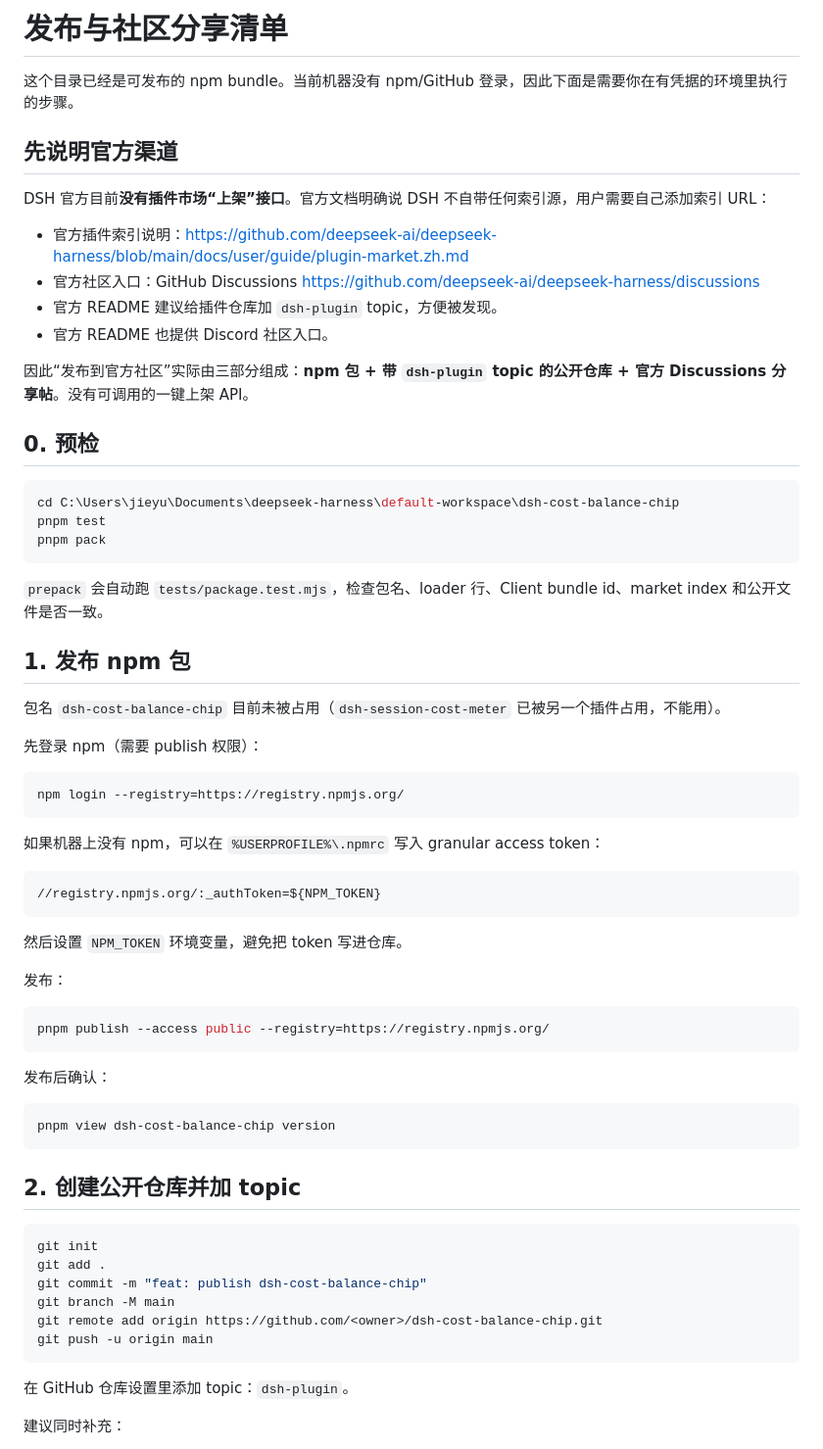
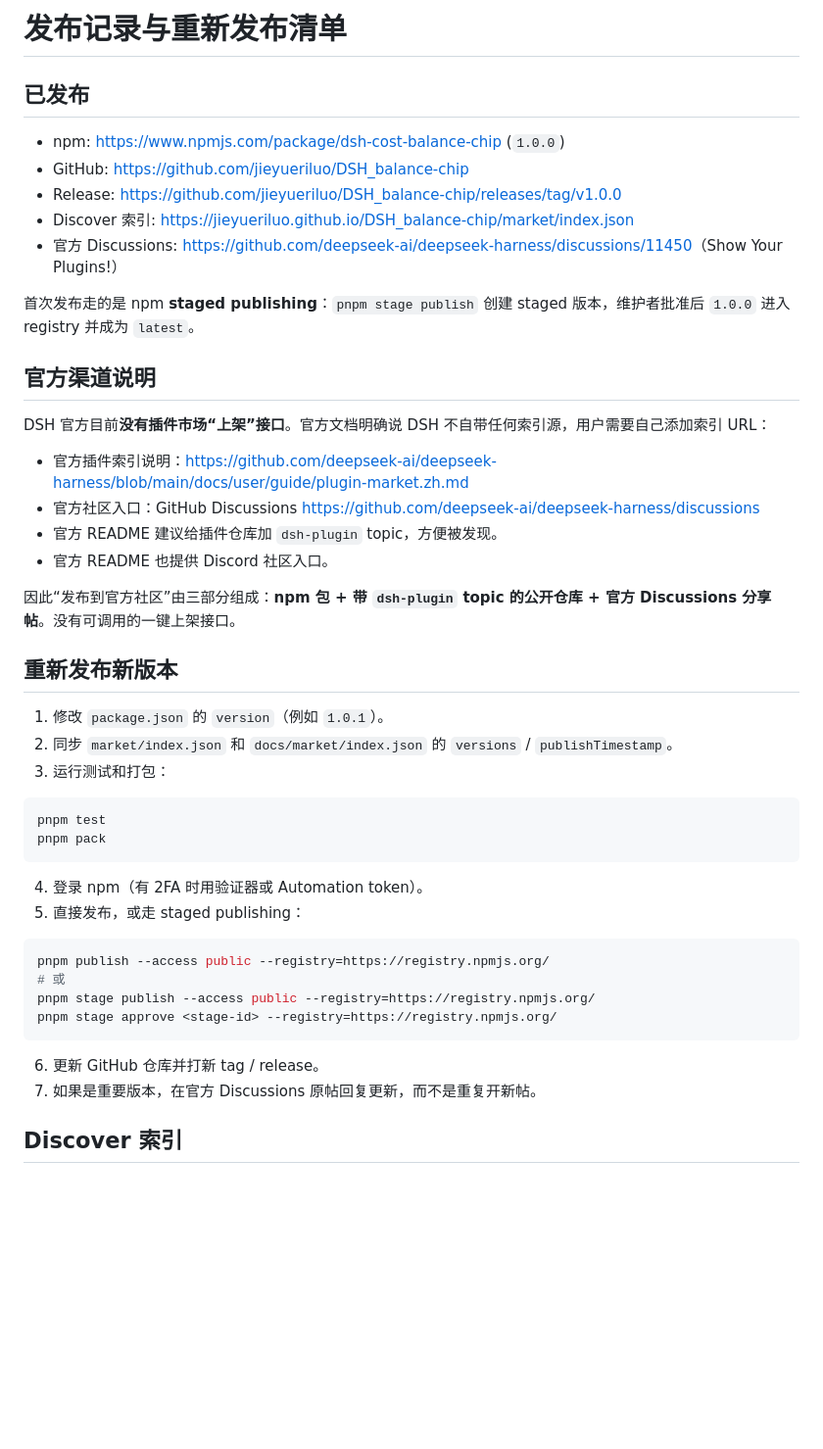
Before and after one commit to jieyueriluo/DSH_balance-chip, a Markdown page: PUBLISHING.md, the part around one of its changes. Shown at 98% size. GitHub-like rendering; blank space fills up the shorter version.

Commit message:
docs: record npm, GitHub, Pages, release, and Discussion publication

````diff
--- a/PUBLISHING.md
+++ b/PUBLISHING.md
@@ -1,8 +1,16 @@
-# 发布与社区分享清单
+# 发布记录与重新发布清单
 
-这个目录已经是可发布的 npm bundle。当前机器没有 npm/GitHub 登录，因此下面是需要你在有凭据的环境里执行的步骤。
+## 已发布
 
-## 先说明官方渠道
+- npm: <https://www.npmjs.com/package/dsh-cost-balance-chip> (`1.0.0`)
+- GitHub: <https://github.com/jieyueriluo/DSH_balance-chip>
+- Release: <https://github.com/jieyueriluo/DSH_balance-chip/releases/tag/v1.0.0>
+- Discover 索引: <https://jieyueriluo.github.io/DSH_balance-chip/market/index.json>
+- 官方 Discussions: <https://github.com/deepseek-ai/deepseek-harness/discussions/11450>（Show Your Plugins!）
+
+首次发布走的是 npm **staged publishing**：`pnpm stage publish` 创建 staged 版本，维护者批准后 `1.0.0` 进入 registry 并成为 `latest`。
+
+## 官方渠道说明
 
 DSH 官方目前**没有插件市场“上架”接口**。官方文档明确说 DSH 不自带任何索引源，用户需要自己添加索引 URL：
 
@@ -11,60 +19,31 @@ DSH 官方目前**没有插件市场“上架”接口**。官方文档明确说
 - 官方 README 建议给插件仓库加 `dsh-plugin` topic，方便被发现。
 - 官方 README 也提供 Discord 社区入口。
 
-因此“发布到官方社区”实际由三部分组成：**npm 包 + 带 `dsh-plugin` topic 的公开仓库 + 官方 Discussions 分享帖**。没有可调用的一键上架 API。
+因此“发布到官方社区”由三部分组成：**npm 包 + 带 `dsh-plugin` topic 的公开仓库 + 官方 Discussions 分享帖**。没有可调用的一键上架接口。
 
-## 0. 预检
+## 重新发布新版本
 
-```powershell
-cd C:\Users\jieyu\Documents\deepseek-harness\default-workspace\dsh-cost-balance-chip
+1. 修改 `package.json` 的 `version`（例如 `1.0.1`）。
+2. 同步 `market/index.json` 和 `docs/market/index.json` 的 `versions` / `publishTimestamp`。
+3. 运行测试和打包：
+
+```sh
 pnpm test
 pnpm pack
 ```
 
-`prepack` 会自动跑 `tests/package.test.mjs`，检查包名、loader 行、Client bundle id、market index 和公开文件是否一致。
-
-## 1. 发布 npm 包
-
-包名 `dsh-cost-balance-chip` 目前未被占用（`dsh-session-cost-meter` 已被另一个插件占用，不能用）。
-
-先登录 npm（需要 publish 权限）：
-
-```sh
-npm login --registry=https://registry.npmjs.org/
-```
-
-如果机器上没有 npm，可以在 `%USERPROFILE%\.npmrc` 写入 granular access token：
-
-```ini
-//registry.npmjs.org/:_authToken=${NPM_TOKEN}
-```
-
-然后设置 `NPM_TOKEN` 环境变量，避免把 token 写进仓库。
-
-发布：
+4. 登录 npm（有 2FA 时用验证器或 Automation token）。
+5. 直接发布，或走 staged publishing：
 
 ```sh
 pnpm publish --access public --registry=https://registry.npmjs.org/
+# 或
+pnpm stage publish --access public --registry=https://registry.npmjs.org/
+pnpm stage approve <stage-id> --registry=https://registry.npmjs.org/
 ```
 
-发布后确认：
+6. 更新 GitHub 仓库并打新 tag / release。
+7. 如果是重要版本，在官方 Discussions 原帖回复更新，而不是重复开新帖。
 
-```sh
-pnpm view dsh-cost-balance-chip version
-```
+## Discover 索引
 
-## 2. 创建公开仓库并加 topic
-
-```sh
-git init
-git add .
-git commit -m "feat: publish dsh-cost-balance-chip"
-git branch -M main
-git remote add origin https://github.com/<owner>/dsh-cost-balance-chip.git
-git push -u origin main
-```
-
-在 GitHub 仓库设置里添加 topic：`dsh-plugin`。
-
-建议同时补充：
-
````
Also changed, not shown: other parts of PUBLISHING.md (+6 -51 lines).
